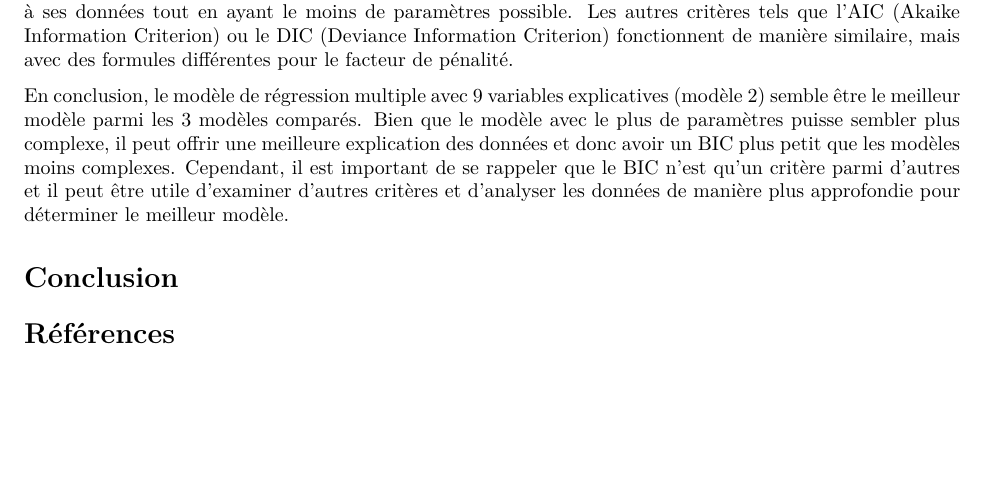
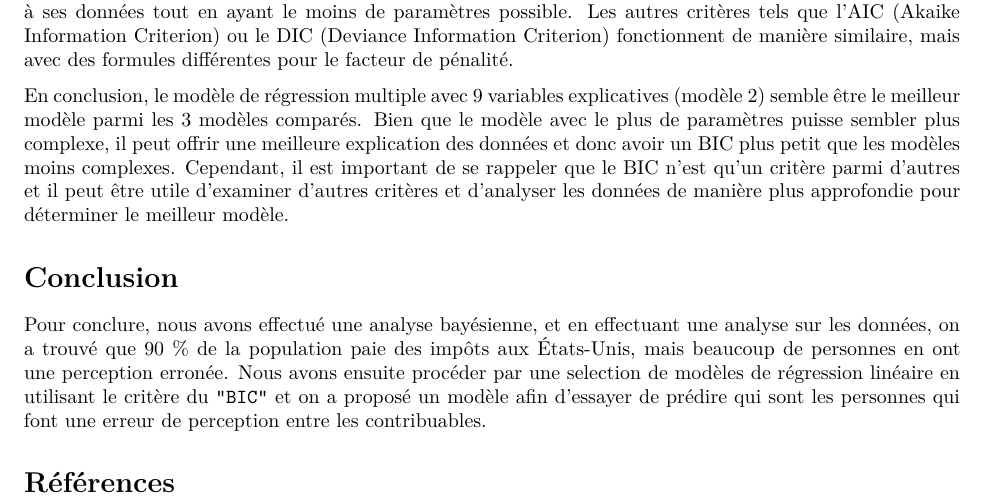
Before and after one commit to AhmedOsman00py/TaxPayersPerception, an R Markdown document (rapportProjet.Rmd): part of page 8 of 8, cut so that both start at the same text, the shorter picture padded with empty space. Rendered offline with R 4.5, knitr and Pandoc, then LaTeX, with nearby package versions; the code chunks are not run, so their results and figures are left out.

Commit message:
Update rapportProjet.Rmd

```diff
--- a/rapportProjet.Rmd
+++ b/rapportProjet.Rmd
@@ -661,7 +661,7 @@ En conclusion, le modèle de régression multiple avec 9 variables explicatives
 
 # Conclusion
 
-
+Pour conclure, nous avons effectué une analyse bayésienne, et en effectuant une analyse sur les données, on a trouvé que 90 % de la population paie des impôts aux États-Unis, mais beaucoup de personnes en ont une perception erronée. Nous avons ensuite procéder par une selection de modèles de régression linéaire en utilisant le critère du `"BIC"` et on a proposé un modèle afin d'essayer de prédire qui sont les personnes qui font une erreur de perception entre les contribuables.
 
 
 
```
